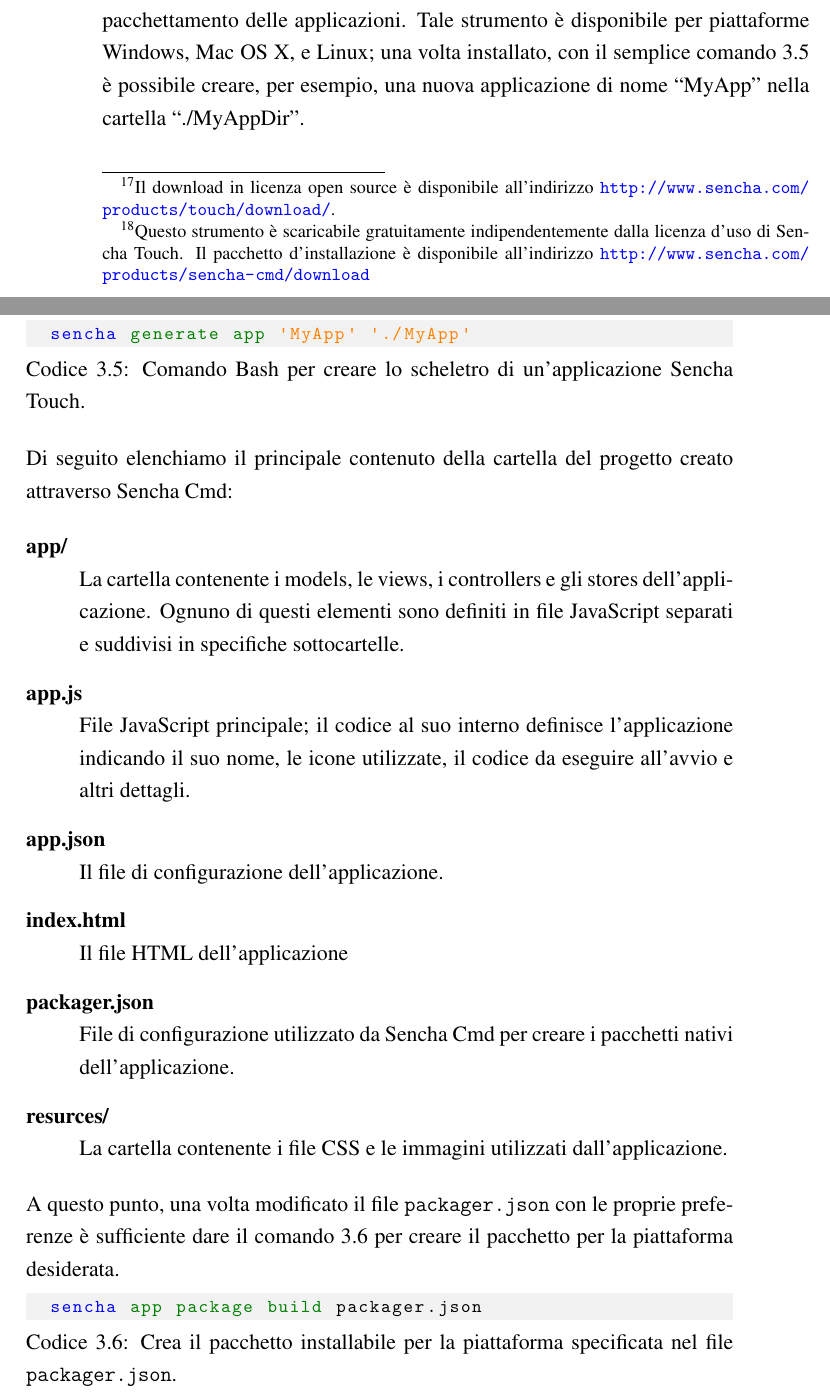
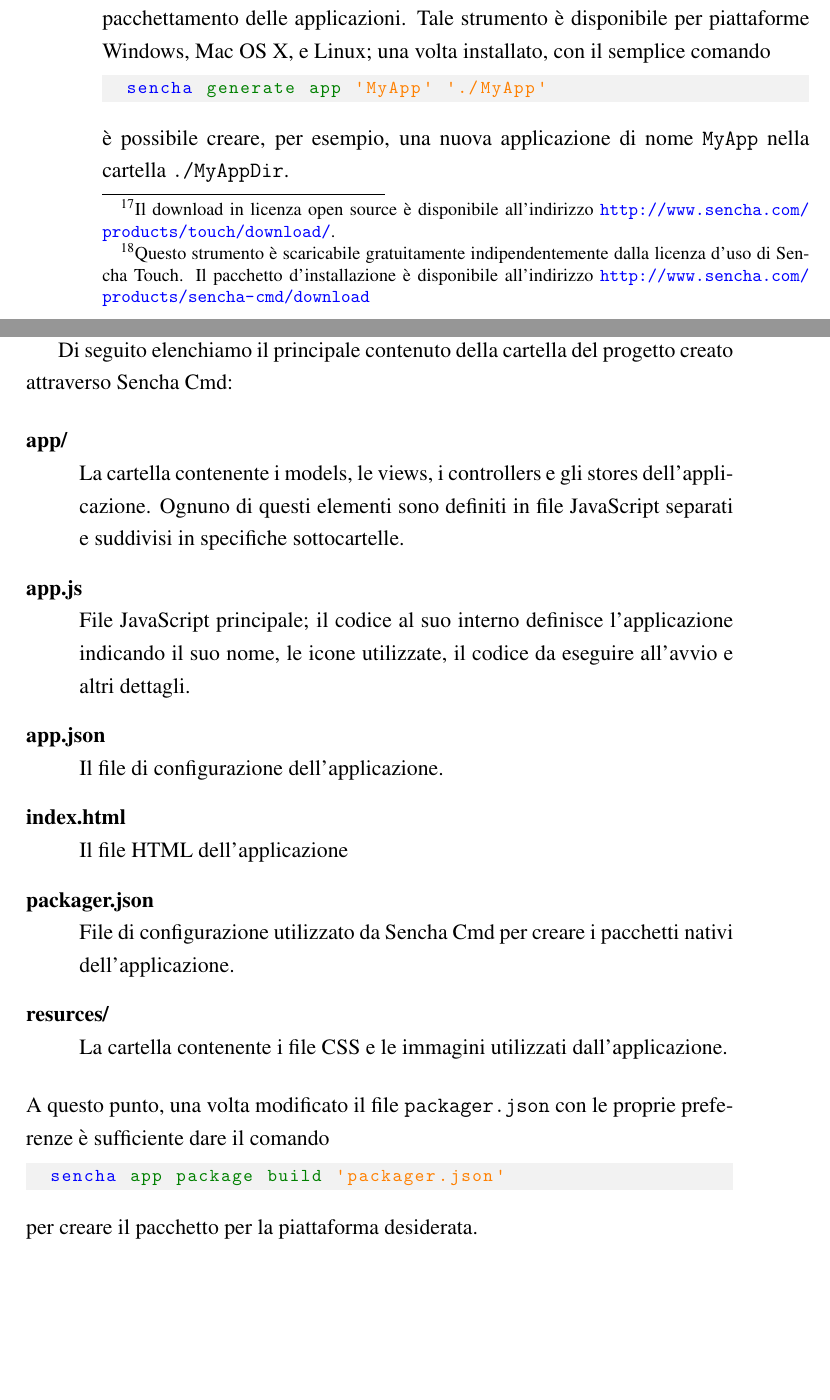
Before and after one commit to mircobe87/tesi-crossplatform, a LaTeX book (tex/tesi.tex, which reads tex/FrameworkValutati.tex): two parts of pages 42 and 43 of 51, joined at a grey line, cut so that both start at the same text, the shorter picture padded with empty space. Compiled offline with pdfLaTeX.

Commit message:
migliorata colorazione codice bash

```diff
--- a/tex/FrameworkValutati.tex
+++ b/tex/FrameworkValutati.tex
@@ -953,16 +953,13 @@
 			un'interfaccia utente a linea di comando indispensabile per la
 			creazione, la configurazione e l'impacchettamento delle applicazioni.
 			Tale strumento è disponibile per piattaforme Windows, Mac OS X, e Linux;
-			una volta installato, con il semplice comando \ref{cod:appsencha} è
-			possibile creare, per esempio, una nuova applicazione di nome
-			``MyApp'' nella cartella ``./MyAppDir''.
-			\begin{lstlisting}[
-				label={cod:appsencha},
-				caption={Comando Bash per creare lo scheletro di un'applicazione Sencha Touch.},
-				language=MyBash
-			]
+			una volta installato, con il semplice comando
+			\begin{lstlisting}[language=MyBash]
 	sencha generate app 'MyApp' './MyApp'
 			\end{lstlisting}
+			è possibile creare, per esempio, una nuova applicazione di nome
+			\verb|MyApp| nella cartella \verb|./MyAppDir|.
+
 			Di seguito elenchiamo il principale contenuto della cartella del
 			progetto creato attraverso \senchacmd{}:
 			\begin{description}
@@ -987,15 +984,11 @@
 					dall'applicazione.
 			\end{description}
 			A questo punto, una volta modificato il file \verb|packager.json| con
-			le proprie preferenze è sufficiente dare il comando \ref{cod:buildsencha}
+			le proprie preferenze è sufficiente dare il comando
+			\begin{lstlisting}[language=MyBash]
+	sencha app package build 'packager.json'
+			\end{lstlisting}
 			per creare il pacchetto per la piattaforma desiderata.
-			\begin{lstlisting}[
-				label={cod:buildsencha},
-				caption={Crea il pacchetto installabile per la piattaforma specificata nel file \texttt{packager.json}.},
-				language=MyBash
-			]
-	sencha app package build packager.json
-			\end{lstlisting}
 
 			Dalla struttura delle cartelle del progetto si evince che \senchat{} adotta
 			l'architettura MVC nelle proprie applicazioni estesa con nuove componenti;
```
